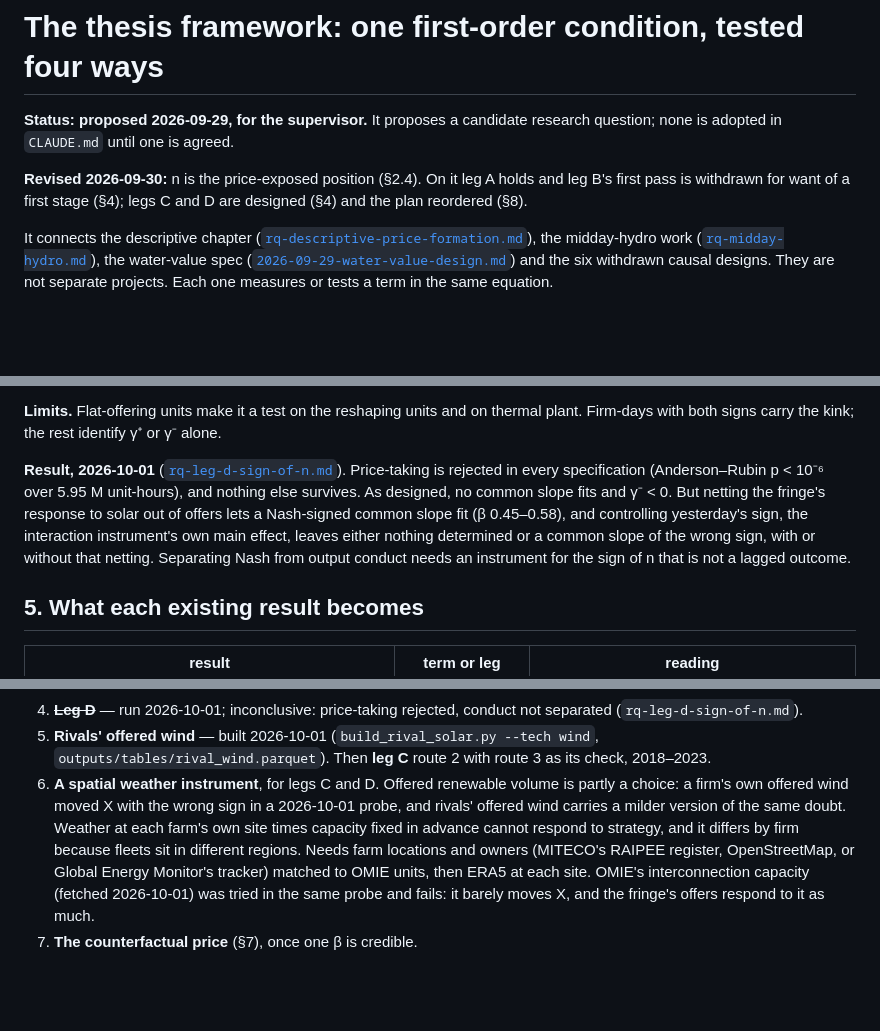
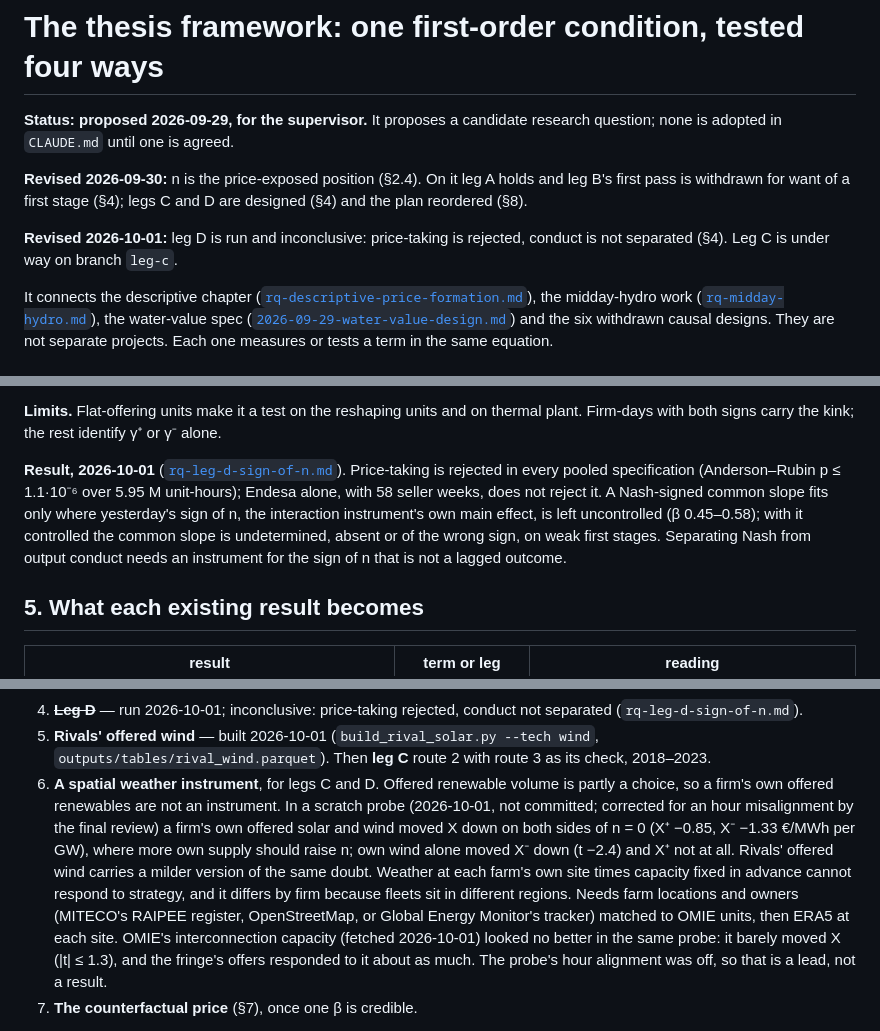
Before and after one commit to theomello/iberian_electricity_thesis, a Markdown page: docs/specs/2026-09-29-thesis-framework-design.md, 3 parts joined by grey strips. Rendered like a GitHub page; blank space fills up the shorter version.

```diff
--- a/docs/specs/2026-09-29-thesis-framework-design.md
+++ b/docs/specs/2026-09-29-thesis-framework-design.md
@@ -6,6 +6,9 @@ research question; none is adopted in `CLAUDE.md` until one is agreed.
 **Revised 2026-09-30:** n is the price-exposed position (§2.4). On it leg A
 holds and leg B's first pass is withdrawn for want of a first stage (§4);
 legs C and D are designed (§4) and the plan reordered (§8).
+
+**Revised 2026-10-01:** leg D is run and inconclusive: price-taking is rejected,
+conduct is not separated (§4). Leg C is under way on branch `leg-c`.
 
 It connects the descriptive chapter
 ([`rq-descriptive-price-formation.md`](../../notes/rq-descriptive-price-formation.md)),
@@ -316,13 +319,13 @@ thermal plant. Firm-days with both signs carry the kink; the rest identify γ⁺
 γ⁻ alone.
 
 **Result, 2026-10-01** ([`rq-leg-d-sign-of-n.md`](../../notes/rq-leg-d-sign-of-n.md)).
-Price-taking is rejected in every specification (Anderson–Rubin p < 10⁻⁶ over
-5.95 M unit-hours), and nothing else survives. As designed, no common slope fits
-and γ⁻ < 0. But netting the fringe's response to solar out of offers lets a
-Nash-signed common slope fit (β 0.45–0.58), and controlling yesterday's sign,
-the interaction instrument's own main effect, leaves either nothing determined
-or a common slope of the wrong sign, with or without that netting. Separating Nash from output conduct needs
-an instrument for the sign of n that is not a lagged outcome.
+Price-taking is rejected in every pooled specification (Anderson–Rubin p ≤
+1.1·10⁻⁶ over 5.95 M unit-hours); Endesa alone, with 58 seller weeks, does not
+reject it. A Nash-signed common slope fits only where yesterday's sign of n, the
+interaction instrument's own main effect, is left uncontrolled (β 0.45–0.58);
+with it controlled the common slope is undetermined, absent or of the wrong
+sign, on weak first stages. Separating Nash from output conduct needs an
+instrument for the sign of n that is not a lagged outcome.
 
 ## 5. What each existing result becomes
 
@@ -389,14 +392,18 @@ archive and β̂.
    `outputs/tables/rival_wind.parquet`). Then **leg C** route 2 with route 3 as its
    check, 2018–2023.
 6. **A spatial weather instrument**, for legs C and D. Offered renewable volume is
-   partly a choice: a firm's own offered wind moved X with the wrong sign in a
-   2026-10-01 probe, and rivals' offered wind carries a milder version of the same
-   doubt. Weather at each farm's own site times capacity fixed in advance cannot
+   partly a choice, so a firm's own offered renewables are not an instrument. In a
+   scratch probe (2026-10-01, not committed; corrected for an hour misalignment by
+   the final review) a firm's own offered solar and wind moved X down on both sides
+   of n = 0 (X⁺ −0.85, X⁻ −1.33 €/MWh per GW), where more own supply should raise
+   n; own wind alone moved X⁻ down (t −2.4) and X⁺ not at all. Rivals' offered wind
+   carries a milder version of the same doubt. Weather at each farm's own site times capacity fixed in advance cannot
    respond to strategy, and it differs by firm because fleets sit in different
    regions. Needs farm locations and owners (MITECO's RAIPEE register, OpenStreetMap,
    or Global Energy Monitor's tracker) matched to OMIE units, then ERA5 at each site.
-   OMIE's interconnection capacity (fetched 2026-10-01) was tried in the same probe
-   and fails: it barely moves X, and the fringe's offers respond to it as much.
+   OMIE's interconnection capacity (fetched 2026-10-01) looked no better in the same
+   probe: it barely moved X (|t| ≤ 1.3), and the fringe's offers responded to it about
+   as much. The probe's hour alignment was off, so that is a lead, not a result.
 7. **The counterfactual price** (§7), once one β is credible.
 
 **For the supervisor.** Is the thesis the within-day margin alone (done,
```
Also changed, not shown: notes/rq-leg-d-sign-of-n.md (+46 -18 lines).
